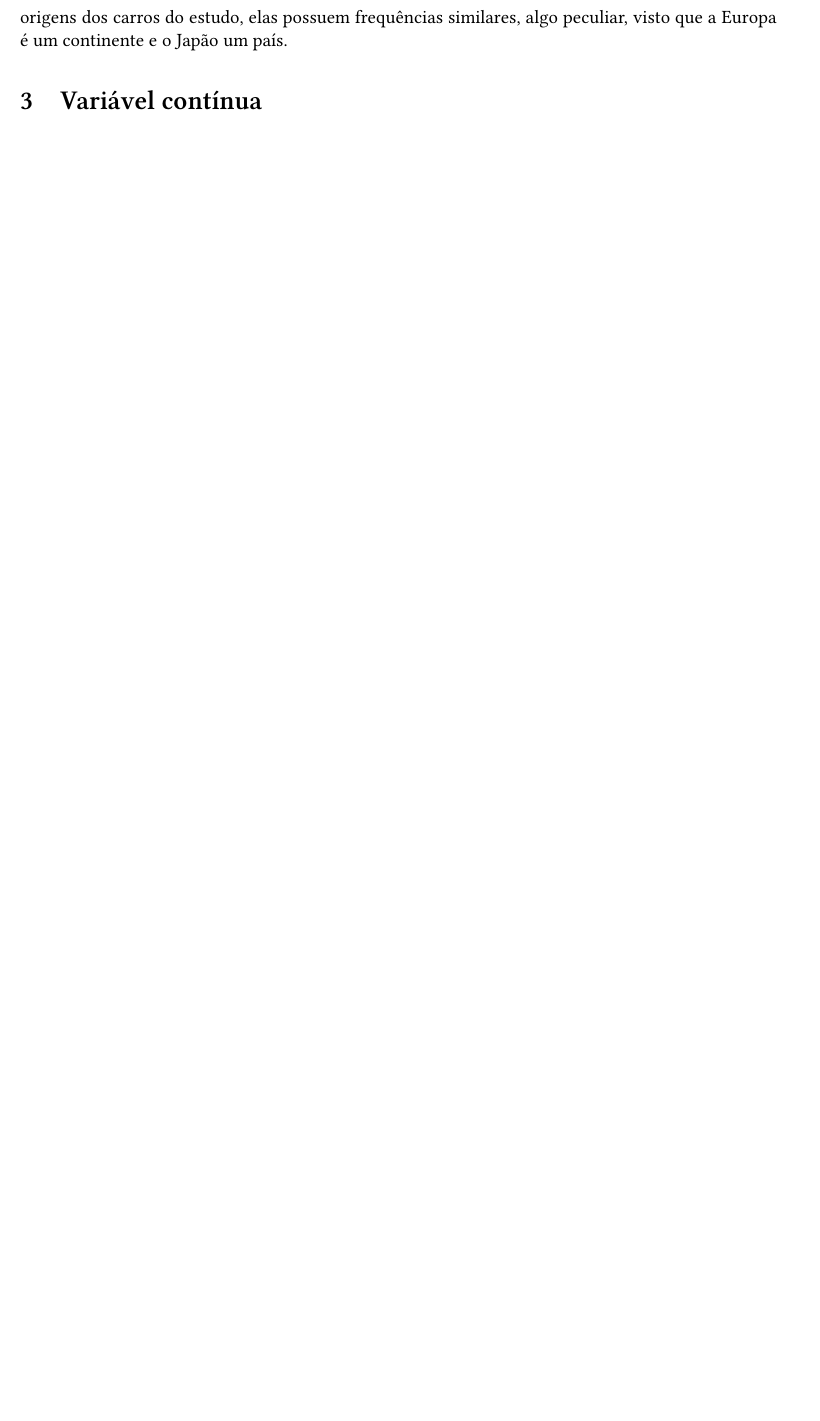
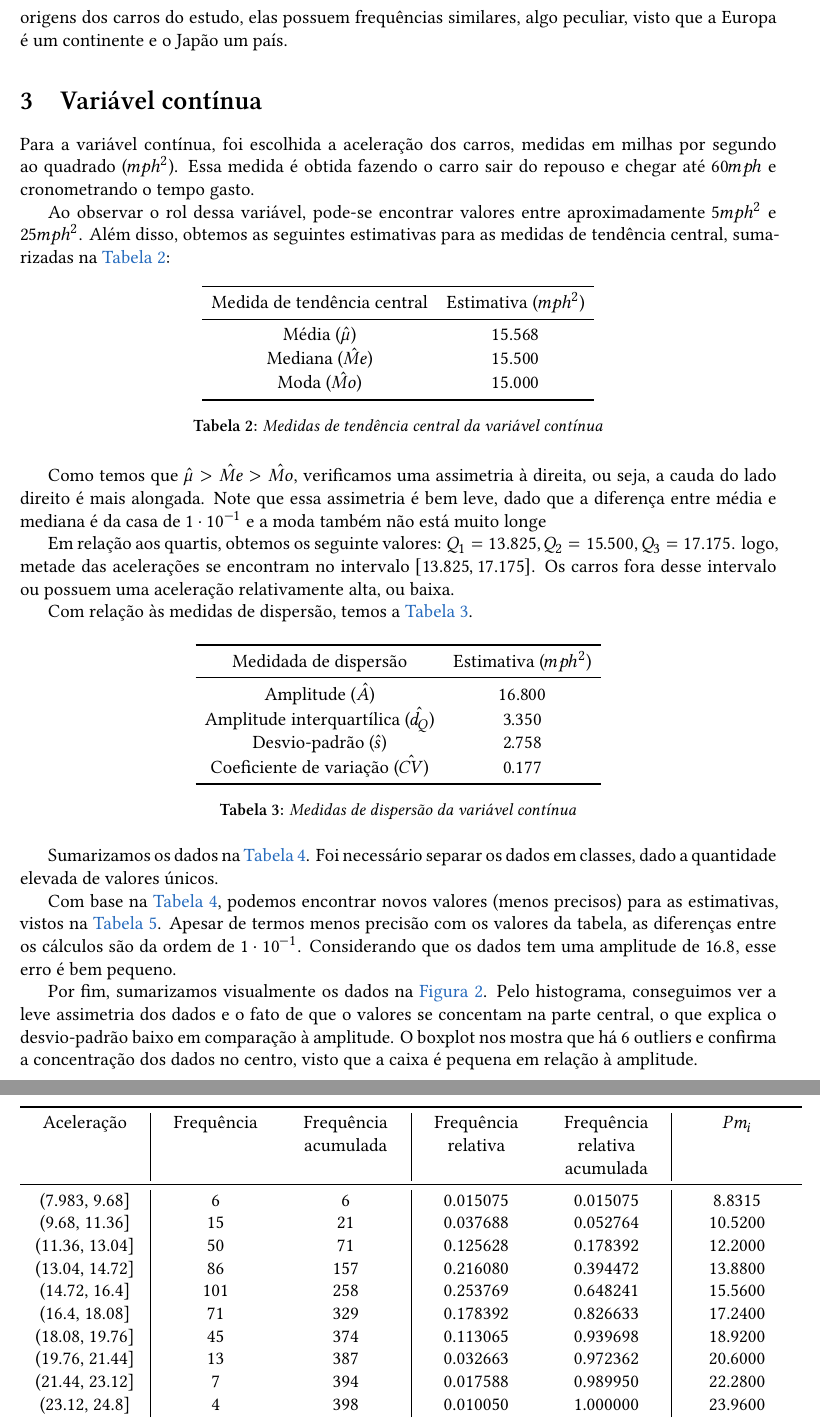
Before and after one commit to kainaas/Trabalho_inferencia-2026, a LaTeX document (relatorio/relatorio.tex, which reads relatorio/preambulo.tex): part of page 3 of 4 before the commit and two parts of pages 3 and 4 of 6 after it, the two joined at a grey line, cut so that both start at the same text, the shorter picture padded with empty space. Compiled offline with XeLaTeX.

Commit message:
continuous variable part in the report done

```diff
--- a/relatorio/preambulo.tex
+++ b/relatorio/preambulo.tex
@@ -72,7 +72,9 @@
 
 \usepackage{booktabs}	% Format tables following scientific convention
 \usepackage{float}	% Provides [H] 'Here' float placement specifier (use with caution)
+\usepackage{array}  % Sizing tables
 
+\newcolumntype{C}[1]{>{\centering\arraybackslash}p{#1}}
 
 %:::::::::::::::::::::::::::::::::::::::::::::::::::::::::::::::::::::::::::::::::
 %                                    GRAPHICS
--- a/relatorio/relatorio.tex
+++ b/relatorio/relatorio.tex
@@ -54,6 +54,70 @@
         \label{fig:graficos_quali}
     \end{figure}
 
-    Fica claro a discrepância entre a produção de carros nos EUA e nos outros dois locais (pelo menos para os modelos estudados), com o país americano tendo $62,6\%$ da produção. Em relação as outras origens dos carros do estudo, elas possuem frequências similares, algo peculiar, visto que a Europa é um continente e o Japão um país.
+    Fica claro a discrepância entre a produção de carros nos EUA e nos outros dois locais (pelo menos para os modelos estudados), com o país americano tendo $62.6\%$ da produção. Em relação as outras origens dos carros do estudo, elas possuem frequências similares, algo peculiar, visto que a Europa é um continente e o Japão um país.
 
     \section{Variável contínua}
+    Para a variável contínua, foi escolhida a aceleração dos carros, medidas em milhas por segundo ao quadrado ($mph^2$). Essa medida é obtida fazendo o carro sair do repouso e chegar até $60mph$ e cronometrando o tempo gasto.
+
+    Ao observar o rol dessa variável, pode-se encontrar valores entre aproximadamente $5mph^2$ e $25mph^2$. Além disso, obtemos as seguintes estimativas para as medidas de tendência central, sumarizadas na \autoref{table:tendencia_cental_continua}:
+    \begin{table}[htbp]
+        \centering
+        \begin{tabular}{cc}
+            \toprule
+            Medida de tendência central & Estimativa ($mph^2$)\\
+            \midrule
+            Média ($\hat{\mu}$)         & $15.568$ \\
+            Mediana ($\hat{Me}$)        & $15.500$ \\
+            Moda ($\hat{Mo}$)           & $15.000$ \\
+            \bottomrule
+        \end{tabular}
+        \caption{Medidas de tendência central da variável contínua}
+        \label{table:tendencia_cental_continua}
+    \end{table}
+
+    Como temos que $\hat{\mu} > \hat{Me} > \hat{Mo}$, verificamos uma assimetria à direita, ou seja, a cauda do lado direito é mais alongada. Note que essa assimetria é bem leve, dado que a diferença entre média e mediana é da casa de $1\cdot 10^{-1}$ e a moda também não está muito longe
+
+    Em relação aos quartis, obtemos os seguinte valores: $Q_1 = 13.825$, $Q_2 = 15.500$, $Q_3 = 17.175$. logo, metade das acelerações se encontram no intervalo $[13.825, 17.175]$. Os carros fora desse intervalo ou possuem uma aceleração relativamente alta, ou baixa.
+
+    Com relação às medidas de dispersão, temos a \autoref{table:dispersao_continua}.
+    \begin{table}[htbp]
+        \centering
+        \begin{tabular}{cc}
+            \toprule
+            Medidada de dispersão                   & Estimativa ($mph^2$)\\
+            \midrule
+            Amplitude ($\hat{A}$)                   & $16.800$ \\
+            Amplitude interquartílica ($\hat{d_Q}$) & $3.350$ \\
+            Desvio-padrão ($\hat{s}$)               & $2.758$ \\
+            Coeficiente de variação ($\hat{CV}$)    & $0.177$ \\
+            \bottomrule
+        \end{tabular}
+        \caption{Medidas de dispersão da variável contínua}
+        \label{table:dispersao_continua}
+    \end{table}
+
+    Sumarizamos os dados na \autoref{table:aceleracao}. Foi necessário separar os dados em classes, dado a quantidade elevada de valores únicos.
+
+    \begin{table}[htbp]
+        \centering
+        \begin{tabular}{C{2.5cm}|C{2.5cm}C{2.5cm}|C{2.5cm}C{2.5cm}|C{2.5cm}}
+            \toprule
+            Aceleração & Frequência & Frequência acumulada & Frequência relativa & Frequência relativa acumulada & $Pm_i$ \\
+            \midrule
+            (7.983, 9.68] & 6 & 6 & 0.015075 & 0.015075 & 8.8315 \\
+            (9.68, 11.36] & 15 & 21 & 0.037688 & 0.052764 & 10.5200 \\
+            (11.36, 13.04] & 50 & 71 & 0.125628 & 0.178392 & 12.2000 \\
+            (13.04, 14.72] & 86 & 157 & 0.216080 & 0.394472 & 13.8800 \\
+            (14.72, 16.4] & 101 & 258 & 0.253769 & 0.648241 & 15.5600 \\
+            (16.4, 18.08] & 71 & 329 & 0.178392 & 0.826633 & 17.2400 \\
+            (18.08, 19.76] & 45 & 374 & 0.113065 & 0.939698 & 18.9200 \\
+            (19.76, 21.44] & 13 & 387 & 0.032663 & 0.972362 & 20.6000 \\
+            (21.44, 23.12] & 7 & 394 & 0.017588 & 0.989950 & 22.2800 \\
+            (23.12, 24.8] & 4 & 398 & 0.010050 & 1.000000 & 23.9600 \\
+            \bottomrule
+        \end{tabular}
+        \caption{Aceleração dos carros por intervalos}
+        \label{table:aceleracao}
+    \end{table}
+
+    Com base na \autoref{table:aceleracao}, podemos encontrar novos valores (menos precisos) para as estimativas, vistos na \autoref{table:medidas_tabela_continua}. Apesar de termos menos precisão com os valores da tabela, as diferenças entre os cálculos são da ordem de $1\cdot 10^{-1}$. Considerando que os dados tem uma amplitude de $16.8$, esse erro é bem pequeno.
@@ -59,0 +141,4 @@
+        \label{table:medidas_tabela_continua}
+    \end{table}
+
+    Por fim, sumarizamos visualmente os dados na \autoref{fig:graficos_cont}. Pelo histograma, conseguimos ver a leve assimetria dos dados e o fato de que o valores se concentam na parte central, o que explica o desvio-padrão baixo em comparação à amplitude. O boxplot nos mostra que há 6 outliers e confirma a concentração dos dados no centro, visto que a caixa é pequena em relação à amplitude.
```
Also changed, not shown: plots/plots_cont.pdf, relatorio/relatorio.pdf, relatorio/relatorio.tex (32 more changed lines).
